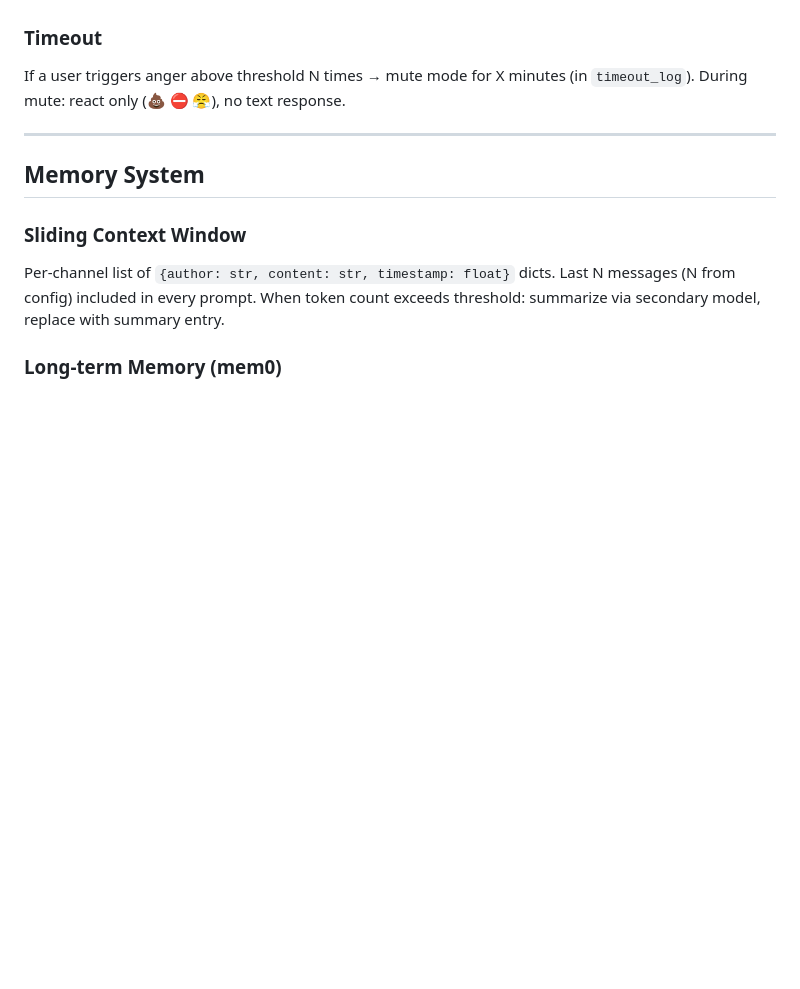
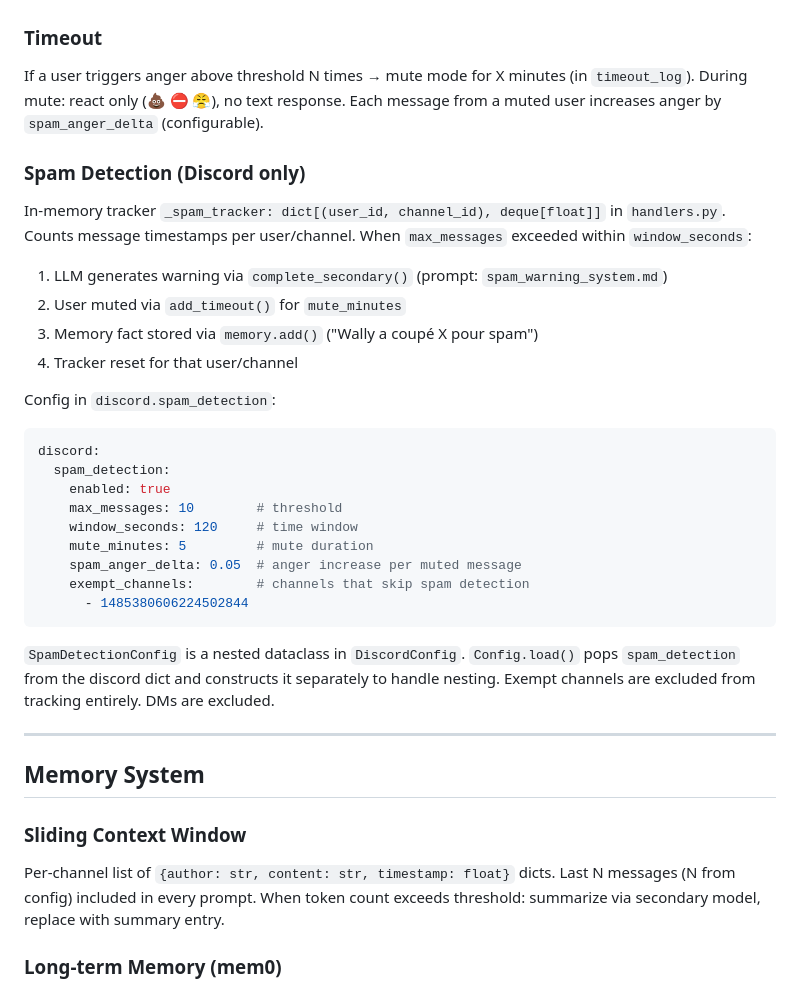
Before and after one commit to KingsRequin/Wally, a Markdown page: CLAUDE.md, the part around the change. Rendered like a GitHub page; blank space fills up the shorter version.

Commit message:
docs: update project documentation for spam detection feature
Co-Authored-By: Claude Opus 4.6 (1M context) <noreply@anthropic.com>

````diff
--- a/CLAUDE.md
+++ b/CLAUDE.md
@@ -162,6 +162,32 @@ Dominant emotion(s) → behavioral directive injected into system prompt via `pr
 ### Timeout
 If a user triggers anger above threshold N times → mute mode for X minutes (in `timeout_log`).
 During mute: react only (💩 ⛔ 😤), no text response.
+Each message from a muted user increases anger by `spam_anger_delta` (configurable).
+
+### Spam Detection (Discord only)
+In-memory tracker `_spam_tracker: dict[(user_id, channel_id), deque[float]]` in `handlers.py`.
+Counts message timestamps per user/channel. When `max_messages` exceeded within `window_seconds`:
+1. LLM generates warning via `complete_secondary()` (prompt: `spam_warning_system.md`)
+2. User muted via `add_timeout()` for `mute_minutes`
+3. Memory fact stored via `memory.add()` ("Wally a coupé X pour spam")
+4. Tracker reset for that user/channel
+
+Config in `discord.spam_detection`:
+```yaml
+discord:
+  spam_detection:
+    enabled: true
+    max_messages: 10        # threshold
+    window_seconds: 120     # time window
+    mute_minutes: 5         # mute duration
+    spam_anger_delta: 0.05  # anger increase per muted message
+    exempt_channels:        # channels that skip spam detection
+      - 1485380606224502844
+```
+
+`SpamDetectionConfig` is a nested dataclass in `DiscordConfig`. `Config.load()` pops
+`spam_detection` from the discord dict and constructs it separately to handle nesting.
+Exempt channels are excluded from tracking entirely. DMs are excluded.
 
 ---
 
````
